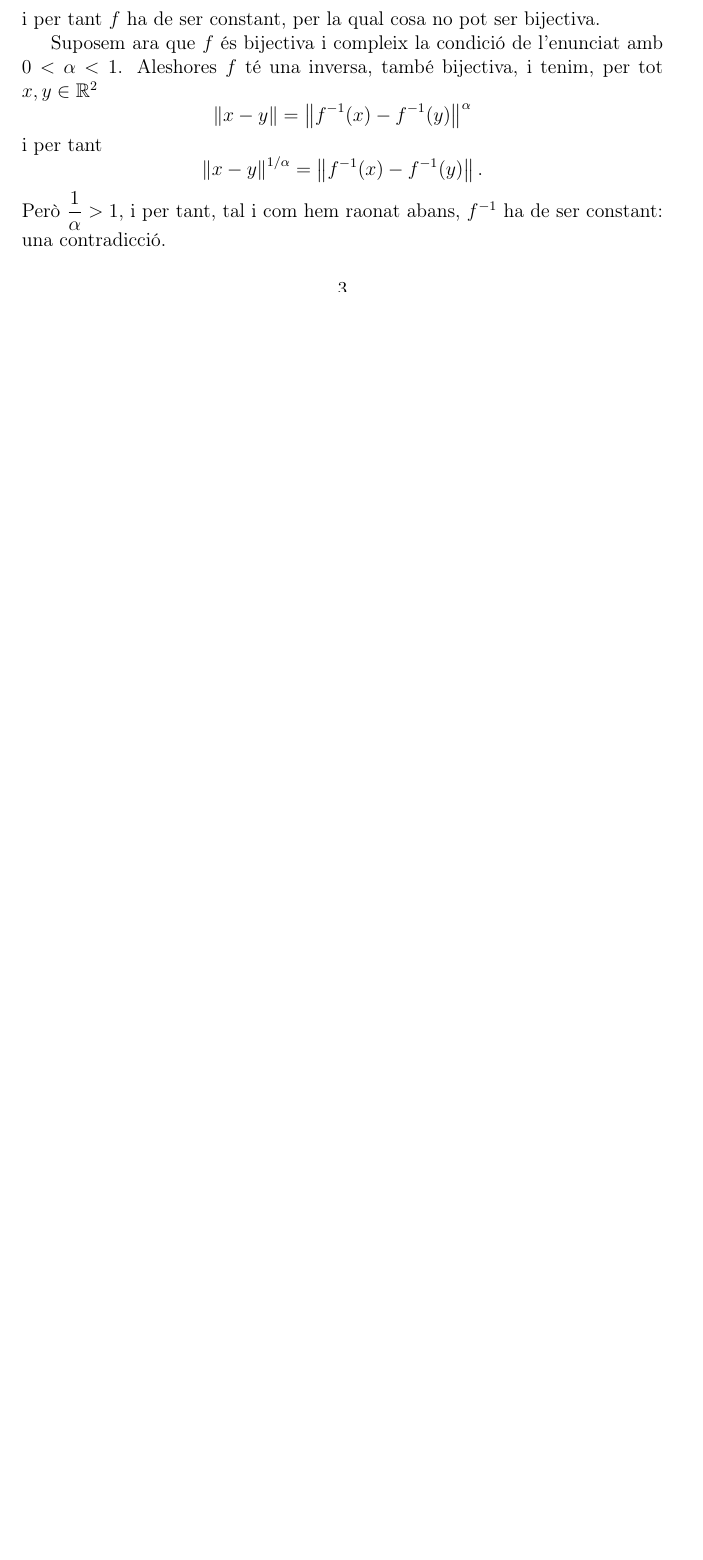
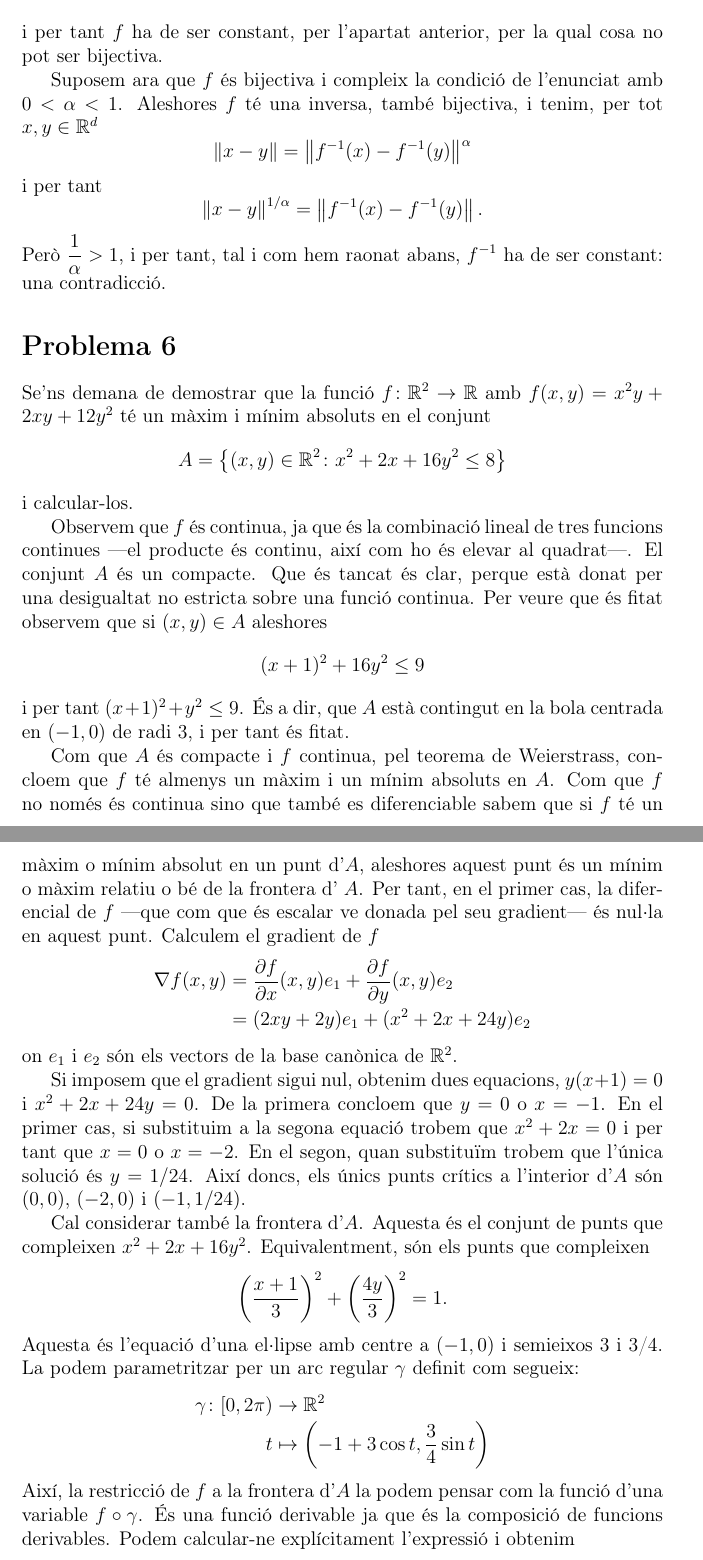
Before and after one commit to arnaumas/2017-segon, a LaTeX document (2017-calcul-diverses/2017-10-entrega-1.tex): part of page 3 of 3 before the commit and two parts of pages 4 and 5 of 6 after it, the two joined at a grey line, cut so that both start at the same text, the shorter picture padded with empty space. The pictures show the PDF file 2017-calcul-diverses/2017-10-entrega-1.pdf that the author committed with the source.

Commit message:
entrega acabada

```diff
--- a/2017-calcul-diverses/2017-10-entrega-1.tex
+++ b/2017-calcul-diverses/2017-10-entrega-1.tex
@@ -17,6 +17,6 @@ Per veure que \( q \) és una norma observem el següent:
 				 &=& \norm{5(x,y)}
 \end{IEEEeqnarray*}
 on \( \norm{\cdot}\) és la norma euclidiana. Veiem, doncs, que \( q \) prové d'un producte escalar. Explícitament
-\[ q(x) = \sqrt{\inn{5x}{5x}}. \]
+\[ q(x) = \sqrt{\inn{5(x,y)}{5(x,y)}}. \]
 Per tant ara és clar que \( q \) és una norma.
 
@@ -23,5 +25,5 @@ Per tant ara és clar que \( q \) és una norma.
 \bigskip
-Considerem \( T \colon \R^{2} \to \R^{2} \) tal que, per tot \( x, y \in \R^{2} \), es té \( q(T(x) - T(y)) = q(x,y) \). Pel que hem vist abans, això equival a dir que \( \sqrt{5}\norm{T(x) - T(y)} = \sqrt{5}\norm{x-y} \), que és a la vegada equivalent a dir que \( T \) és una isometria, és a dir, que conserva la distància euclidiana. Per tant, hem de veure que qualsevol isometria  que fixa l'origen és lineal. Com a observació prèvia veiem que una isometria conserva la norma:
+Considerem \( T \colon \R^{2} \to \R^{2} \) tal que, per tot \( x, y \in \R^{2} \), es té \( q(T(x) - T(y)) = q(x,y) \) i tal que \( T(0) = 0 \). Pel que hem vist abans, això equival a dir que \( \sqrt{5}\norm{T(x) - T(y)} = \sqrt{5}\norm{x-y} \), que és a la vegada equivalent a dir que \( T \) és una isometria, és a dir, que conserva la distància euclidiana. Per tant, hem de veure que qualsevol isometria  que fixa l'origen és lineal. Com a observació prèvia veiem que una isometria conserva la norma:
 \begin{equation*}
 	\norm{T(x)} = \norm{T(x) - T(0)}  = \norm{x-0} = \norm{x}
 \end{equation*}
@@ -68,17 +70,56 @@ I aleshores el límit que volíem avaluar es redueix a
 Per tant, efectivament, \( f \) té diferencial nul·la a tot arreu i per tant és constant.
 
 \bigskip
-Pel que fa a l'últim apartat, podem considerar tres casos: \( \alpha > 1 \), \( 0 < \alpha < 1 \) i \( \alpha < 0 \)
-Si \( \alpha = 0 \), aleshores no pot existir \( f \colon \R^2 \to \R^2 \) bijectiva que compleixi la condició. En efecte, si \( f \) és bijectiva en particular és exhaustiva. Per tant el 0 té preimatge. Però aleshores tenim que la norma de qualsevol imatge és 1, i per tant qualsevol punt amb norma diferent de 1 no té preimatge: una contradicció.
+Pel que fa a l'últim apartat, podem considerar tres casos: \( \alpha > 1 \), \( 0 < \alpha < 1 \) i \( \alpha = 0 \)
+Si \( \alpha = 0 \), aleshores no pot existir \( f \colon \R^d \to \R^d \) bijectiva que compleixi la condició. En efecte, si \( f \) és bijectiva en particular és exhaustiva. Per tant el 0 té una preimatge, \( x_0 \). Però aleshores tenim que la norma de qualsevol imatge és 1. Això és perque per tot \( x \in \R^d \) tenim \( \norm{f(x) - f(x_0)} = \norm{f(x)} = \norm{x - x_0}^0	= 1 \). I per tant qualsevol punt amb norma diferent de 1 no té preimatge: una contradicció.
 
-El cas \( \alpha > 1 \) ja l'hem resolt a l'apartat anterior. Si \( \alpha > 1 \), podem posar \( \alpha = 1 + \beta \) amb \( \beta > 0 \). Però aleshores tenim, per tot \( x, y \in \R^2 \)
+El cas \( \alpha > 1 \) ja l'hem resolt a l'apartat anterior. Si \( \alpha > 1 \), podem posar \( \alpha = 1 + \beta \) amb \( \beta > 0 \). Però aleshores tenim, per tot \( x, y \in \R^d \)
 \[ \norm{f(x) - f(y)} = \norm{x - y}^{1 + \beta} \leq \norm{x - y}^{1 + (1+\beta)} \]
-i per tant \( f \) ha de ser constant, per la qual cosa no pot ser bijectiva.
+i per tant \( f \) ha de ser constant, per l'apartat anterior, per la qual cosa no pot ser bijectiva.
 
-Suposem ara que \( f \) és bijectiva i compleix la condició de l'enunciat amb \( 0 < \alpha < 1 \). Aleshores \( f \) té una inversa, també bijectiva, i tenim, per tot \( x, y \in \R^2 \)
+Suposem ara que \( f \) és bijectiva i compleix la condició de l'enunciat amb \( 0 < \alpha < 1 \). Aleshores \( f \) té una inversa, també bijectiva, i tenim, per tot \( x, y \in \R^d \)
 \[ \norm{x - y} = \norm{f^{-1}(x) - f^{-1}(y)}^{\alpha} \]
 i per tant
 \[ \norm{x - y}^{1 / \alpha} = \norm{f^{-1}(x) - f^{-1}(y)}. \]
 Però \( \dfrac{1}{\alpha} > 1 \), i per tant, tal i com hem raonat abans, \( f^{-1} \) ha de ser constant: una contradicció.
 
+\section*{Problema 6}
+Se'ns demana de demostrar que la funció \( f \colon \R^2 \to \R \) amb \( f(x,y) = x^2y +2xy + 12y^2 \) té un màxim i mínim absoluts en el conjunt
+\[ A = \left\{ (x,y) \in \R^2 \colon x^2 + 2x + 16y^2 \leq 8 \right\} \]
+i calcular-los.
+
+Observem que \( f \) és continua, ja que és la combinació lineal de tres funcions continues ---el producte és continu, així com ho és elevar al quadrat---. El conjunt \( A \) és un compacte. Que és tancat és clar, perque està donat per una desigualtat no estricta sobre una funció continua. Per veure que és fitat observem que si \( (x,y) \in A \) aleshores
+\[ (x+1)^2 + 16y^2 \leq 9 \]
+i per tant \(  (x+1)^2 + y^2 \leq 9 \). És a dir, que \( A \) està contingut en la bola centrada en \( (-1,0) \) de radi 3, i per tant és fitat.
+
+Com que \( A \) és compacte i \( f \) continua, pel teorema de Weierstrass, concloem que \( f \) té almenys un màxim i un mínim absoluts en \( A \). Com que \( f \) no només és continua sino que també es diferenciable sabem que si \( f \) té un màxim o mínim absolut en un punt d'\( A \), aleshores aquest punt és un mínim o màxim relatiu o bé de la frontera d' \( A \). Per tant, en el primer cas, la diferencial de \( f \) ---que com que és escalar ve donada pel seu gradient--- és nul·la en aquest punt. Calculem el gradient de \( f \)
+\begin{IEEEeqnarray*}{rCl}
+  \nabla f(x,y) & = & \dfrac{\partial f}{\partial x}(x,y)e_1 + \dfrac{\partial f}{\partial y}(x,y)e_2 \\
+ 								& = & (2xy + 2y)e_1 + (x^2 + 2x +24y)e_2
+\end{IEEEeqnarray*}
+on \( e_1 \) i \( e_2 \) són els vectors de la base canònica de \( \R^2 \).
+
+Si imposem que el gradient sigui nul, obtenim dues equacions, \( y(x+1) = 0 \) i \( x^2 +2x +24y = 0 \). De la primera concloem que \( y = 0 \) o \( x = -1 \). En el primer cas, si substituim a la segona equació trobem que \( x^2 + 2x = 0 \) i per tant que \( x = 0 \) o \( x = -2 \). En el segon, quan substituïm trobem que l'única solució és \( y = 1/24 \). Així doncs, els únics punts crítics a l'interior d'\( A \) són \( (0,0) \), \( (-2,0) \) i \( (-1, 1/24) \).
+
+Cal considerar també la frontera d'\( A \). Aquesta és el conjunt de punts que compleixen \( x^2 + 2x + 16y^2 \). Equivalentment, són els punts que compleixen
+\[ \left(\dfrac{x+1}{3}\right)^2 + \left(\dfrac{4y}{3}\right)^2 = 1.  \]
+Aquesta és l'equació d'una el·lipse amb centre a \( (-1,0) \) i semieixos 3 i 3/4. La podem parametritzar per un arc regular \( \gamma \) definit com segueix:
+\begin{IEEEeqnarray*}{rCl}
+	\gamma \colon [0, 2\pi) & \to & \R^2 \\
+	t & \mapsto & \left(-1 + 3\cos{t}, \dfrac{3}{4}\sin{t}\right)
+\end{IEEEeqnarray*}
+Així, la restricció de \( f \) a la frontera d'\( A \) la podem pensar com la funció d'una variable \( f \circ \gamma \). És una funció derivable ja que és la composició de funcions derivables. Podem calcular-ne explícitament l'expressió i obtenim
+\[ (f \circ \gamma)(t) = \dfrac{27}{4}\left((\sin{t})^2 - (\sin{t})^3	+ \dfrac{8}{9}\sin{t}\right).  \]
+I si derivem trobem
+\begin{IEEEeqnarray*}{rCl}
+	\dfrac{d}{d t}(f \circ \gamma)(t) & = & \dfrac{27}{4}\cos{t}\left(2\sin{t} - 3(\sin{t})^2 + \dfrac{8}{9}\right) \\
+	 																	& = & - \dfrac{27}{4}\cos{t} \left(\sin{t} - \dfrac{3 - \sqrt{33}}{9}\right)  \left(\sin{t} - \dfrac{3 + \sqrt{33}}{9}\right)
+\end{IEEEeqnarray*}
+Si busquem les arrels d'aquesta expressió trobem que són \( \pi/2 \) i \( 3\pi/2 \), que anul·len el primer factor. Pel que fa al tercer factor, observem que \( 0 < (3 + \sqrt{33})/9 < 1 \), per tant té sentit parlar del seu arcsinus, que és un angle menor que \( \pi/2 \). El seu suplementari també anul·la el tercer factor. Pel tercer factor, hem de tenir en compte que \( -1 < (3 - \sqrt{33})/9 < 0 \) i per tant el seu arcsinus és un angle comprès entre \( \pi \) i \( 2\pi \), així com el seu suplementari. Així doncs, els punts crítics de \( f \) a la frontera d'\( A \) són les imatges per \( \gamma \) d'aquests sis valors.
+
+Si calculem les imatges per \( f \) d'aquests punts i dels tres punts crítics a l'interior d'\( A \) veiem que el punt amb la major imatge és \( \gamma (3-\pi/2) = (-1, -4/3) \). Per tant, \( f \) té un màxim absolut, de valor \( 14/2 \) en aquest punt. Els dos punts amb la imatge per \( f \) més petita són \( \gamma(\arcsin{(3 - \sqrt{33})/9}) \approx (1{,}86\ , -0{,}41) \) i \(  \gamma(\arcsin{(3 - \sqrt{33})/9}) \approx (-3{,}86\ , -0{,}41) \). La funció arcsinus la considerem amb imatge a \( (0, 2\pi) \) i no a \( (-\pi, \pi) \) com és habitual. Així, \( f \) té un mínim absolut en aquests dos punts de valor aproximadament \( -1{,}01 \).
+
+
+
+
 \end{document}
```
Also changed, not shown: 2017-calcul-diverses/2017-10-entrega-1.pdf, 2017-lab-mecanica/2017-10-primer-informe.pdf (deleted), 2017-calcul-diverses/2017-10-entrega-1.tex (6 more changed lines).
